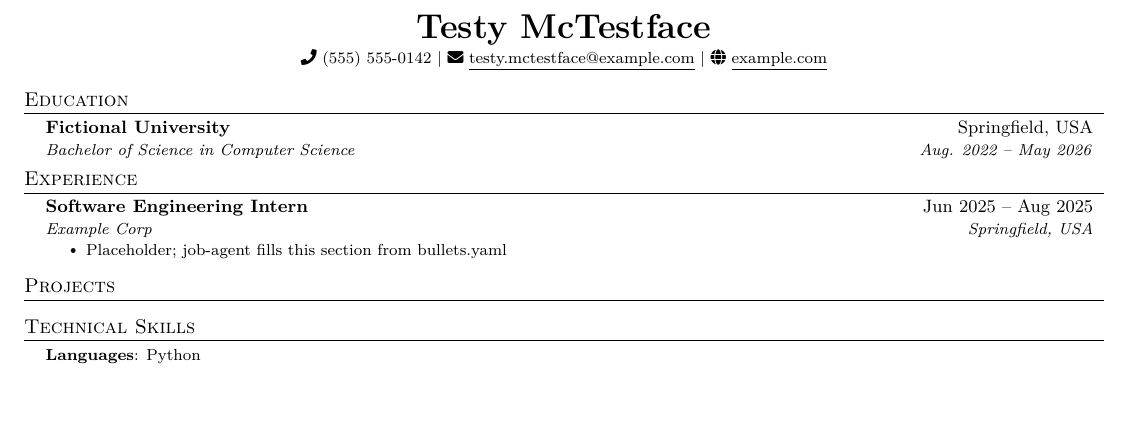
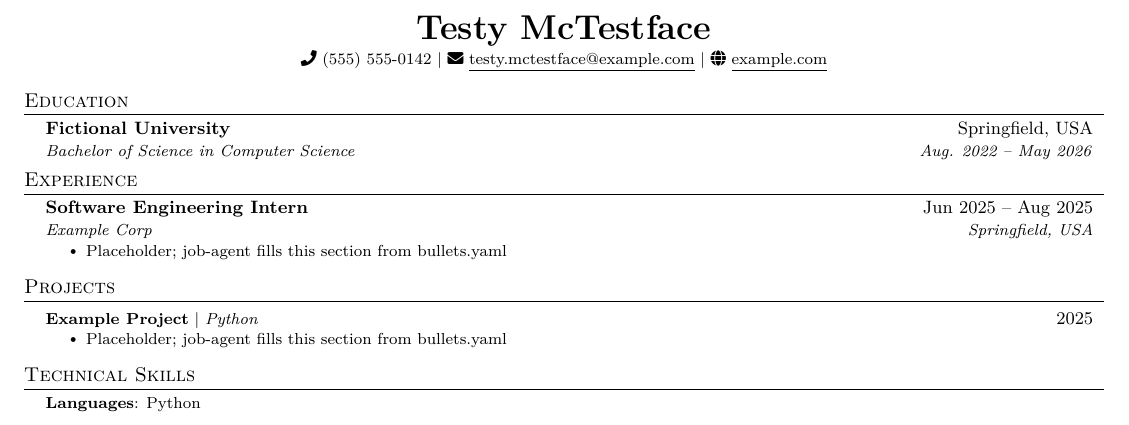
Before and after one commit to Abhinav460/job-agent, a LaTeX CV (examples/resume.tex): part of the page, cut so that both start at the same text, the shorter picture padded with empty space. Compiled offline with pdfLaTeX.

Commit message:
Fix the example template's empty Projects list
The PROJECTS marker block was empty, so the example compiled an itemize
with no \item and pdflatex stopped with "perhaps a missing \item" at the
Projects \resumeSubHeadingListEnd. Add a placeholder project, matching
the placeholder already used for EXPERIENCE.

This also reverts the \justify redefinition from 0570331. That was a
guess made before the log showed the failing line; the error is the
empty list, and the example should keep ragged2e's \justify as real
templates use it.

Co-Authored-By: Claude Opus 5.5 <noreply@anthropic.com>

```diff
--- a/examples/resume.tex
+++ b/examples/resume.tex
@@ -23,10 +23,6 @@
 \usepackage[T1]{fontenc}
 \usepackage{lmodern}
 \usepackage{ragged2e}
-% ragged2e's \justify starts a `justify' environment (an unclosed list) and
-% breaks \resumeItem. Make \justify{text} a one-argument command instead; the
-% \par ends the paragraph while \justifying is still in effect.
-\renewcommand{\justify}[1]{\justifying #1\par}
 \usepackage{fontawesome5}
 \usepackage[empty]{fullpage}
 \usepackage{titlesec}
@@ -119,6 +115,11 @@
 \section{Projects}
   \resumeSubHeadingListStart
     % BEGIN:PROJECTS
+    \resumeProjectHeading
+      {\textbf{Example Project} $|$ \emph{Python}}{2025}
+      \resumeItemListStart
+        \resumeItem{\justify{Placeholder; job-agent fills this section from bullets.yaml}}
+      \resumeItemListEnd
     % END:PROJECTS
   \resumeSubHeadingListEnd
 
```
Also changed, not shown: examples/resume.tex (4 more changed lines).
